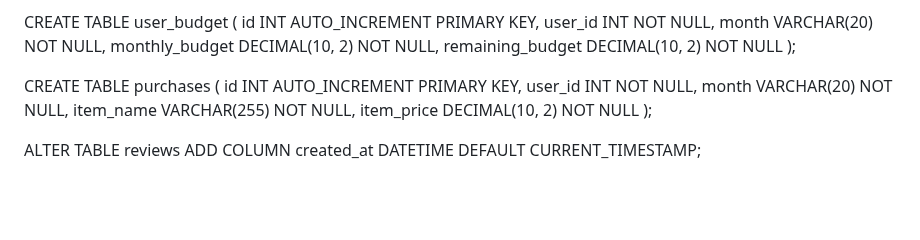
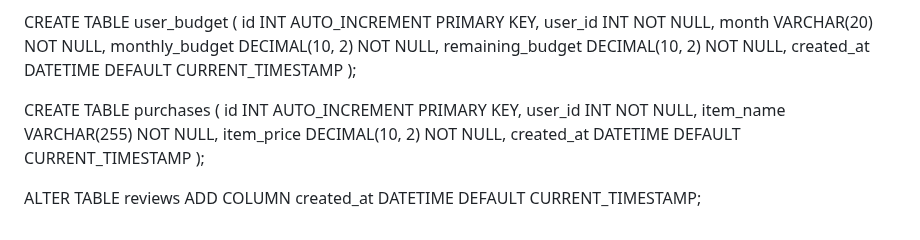
Before and after one commit to Dalton2727/dalton2727.github.io, a Markdown page: README.md, the part around the change. Drawn GitHub-style; blank space fills up the shorter version.

```diff
--- a/README.md
+++ b/README.md
@@ -128,15 +128,16 @@ CREATE TABLE user_budget (
     user_id INT NOT NULL,
     month VARCHAR(20) NOT NULL,
     monthly_budget DECIMAL(10, 2) NOT NULL,
-    remaining_budget DECIMAL(10, 2) NOT NULL
+    remaining_budget DECIMAL(10, 2) NOT NULL,
+    created_at DATETIME DEFAULT CURRENT_TIMESTAMP
 );
 
 CREATE TABLE purchases (
     id INT AUTO_INCREMENT PRIMARY KEY,
     user_id INT NOT NULL,
-    month VARCHAR(20) NOT NULL,
     item_name VARCHAR(255) NOT NULL,
-    item_price DECIMAL(10, 2) NOT NULL
+    item_price DECIMAL(10, 2) NOT NULL,
+    created_at DATETIME DEFAULT CURRENT_TIMESTAMP
 );
 
 ALTER TABLE reviews
```
